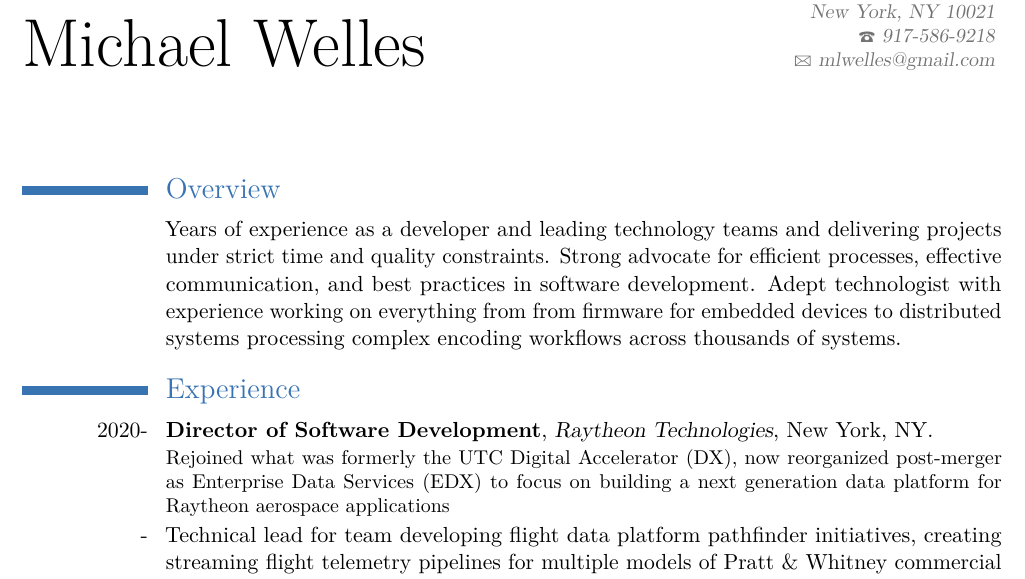
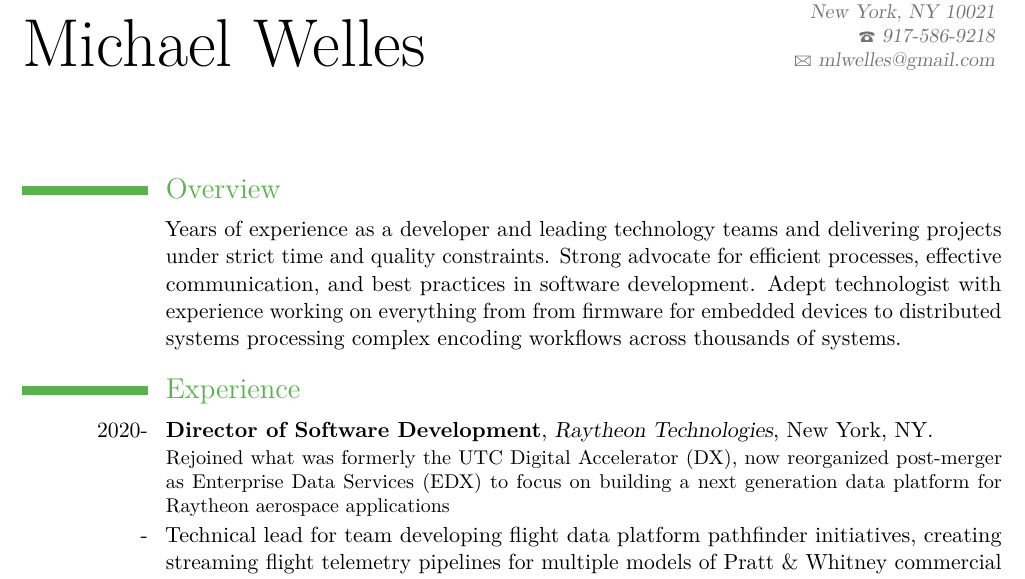
Before and after one commit to mlwelles/mlwelles-cv, a LaTeX CV (resume-michael-welles.tex): part of page 1 of 4, cut so that both start at the same text. Compiled offline with pdfLaTeX.

Commit message:
changed color to green for good luck

```diff
--- a/resume-michael-welles.tex
+++ b/resume-michael-welles.tex
@@ -9,10 +9,10 @@
 
 \documentclass[letterpaper]{moderncv}
 
-\moderncvstyle{classic} % CV theme - options include: 'casual' (default), 'classic', 'oldstyle' and 'banking'
-\moderncvcolor{blue} % CV color - options include: 'blue' (default), 'orange', 'green', 'red', 'purple', 'grey' and 'black'
+%\moderncvstyle{classic} % CV theme - options include: 'casual' (default), 'classic', 'oldstyle' and 'banking'
+%\moderncvcolor{green} % CV color - options include: 'blue' (default), 'orange', 'green', 'red', 'purple', 'grey' and 'black'
 
-%\moderncvtheme[blue]{classic}
+\moderncvtheme[green]{classic}
 \usepackage[utf8]{inputenc}
 
 \usepackage[scale=0.8]{geometry}% Reduce document margins
```
Also changed, not shown: resume-michael-welles.pdf.
